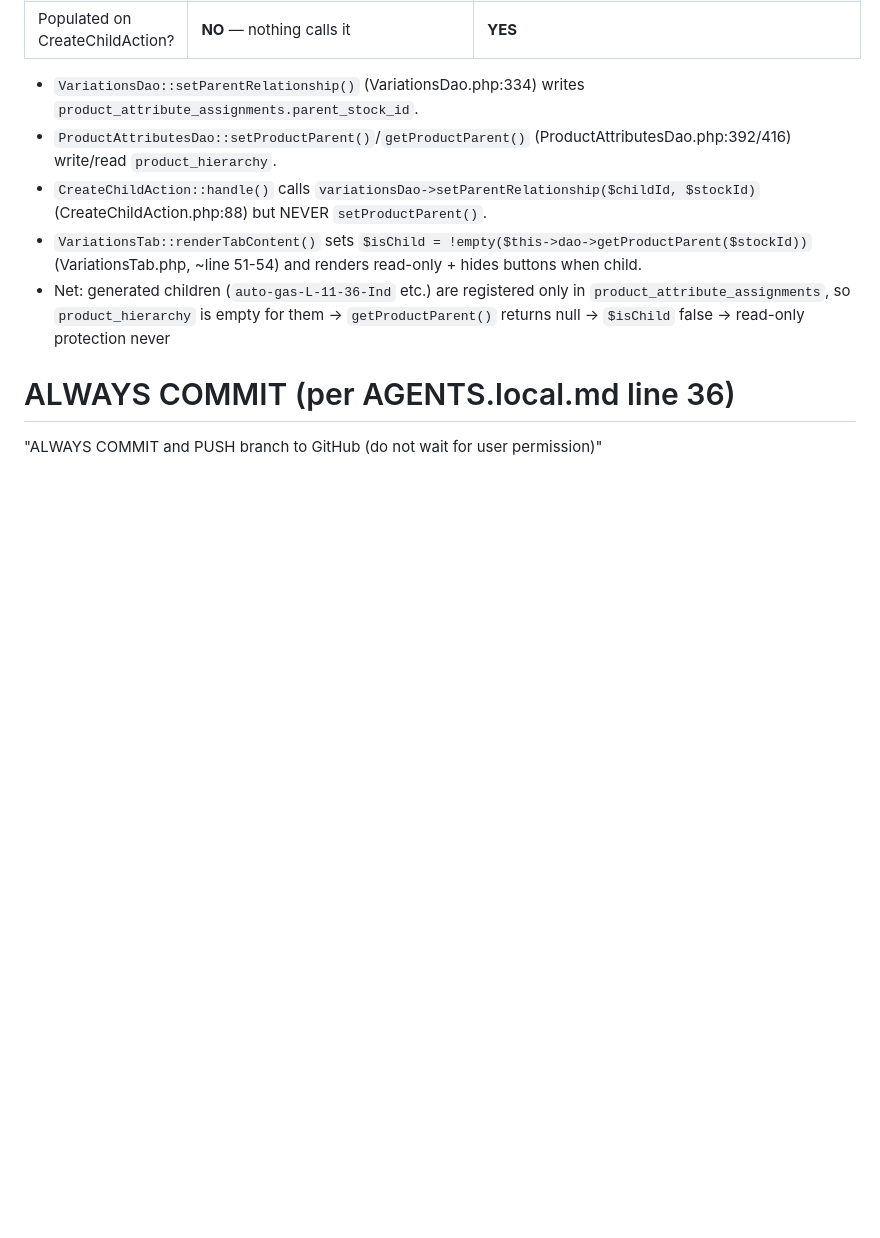
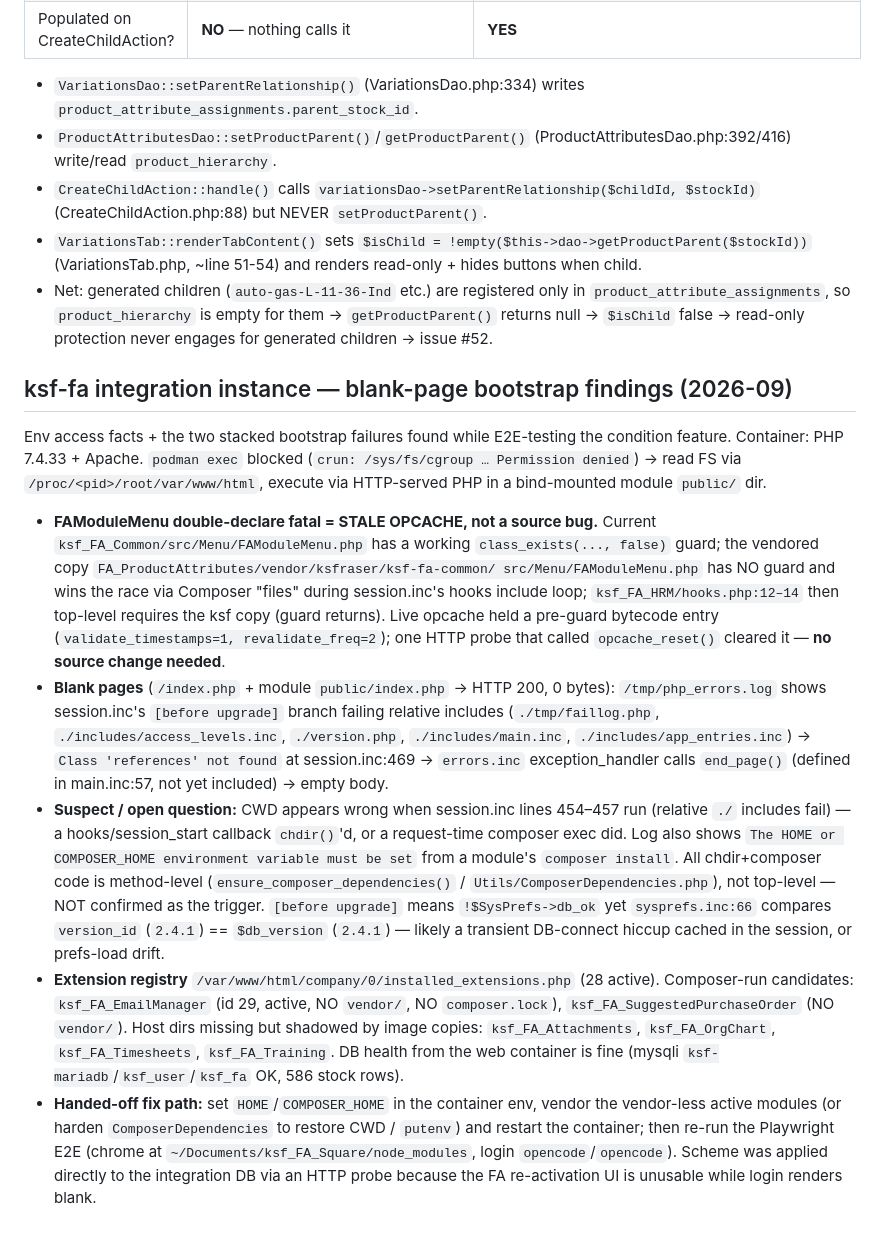
Before and after one commit to ksfraser/FA_ProductAttributes, a Markdown page: AGENTS.md, the part around the change. GitHub-like rendering; blank space fills up the shorter version.

Commit message:
docs(ops): record ksf-fa blank-page env findings for hand-off (#52 E2E)

```diff
--- a/AGENTS.md
+++ b/AGENTS.md
@@ -183,6 +183,47 @@ Two parallel, un-unified parent-relationship mechanisms:
 - Net: generated children (`auto-gas-L-11-36-Ind` etc.) are registered only in
   `product_attribute_assignments`, so `product_hierarchy` is empty for them →
   `getProductParent()` returns null → `$isChild` false → read-only protection never
-# ALWAYS COMMIT (per AGENTS.local.md line 36)
+  engages for generated children → issue #52.
 
-"ALWAYS COMMIT and PUSH branch to GitHub (do not wait for user permission)"
+## ksf-fa integration instance — blank-page bootstrap findings (2026-09)
+
+Env access facts + the two stacked bootstrap failures found while E2E-testing the
+condition feature. Container: PHP 7.4.33 + Apache. `podman exec` blocked (`crun:
+/sys/fs/cgroup … Permission denied`) → read FS via `/proc/<pid>/root/var/www/html`,
+execute via HTTP-served PHP in a bind-mounted module `public/` dir.
+
+- **FAModuleMenu double-declare fatal = STALE OPCACHE, not a source bug.** Current
+  `ksf_FA_Common/src/Menu/FAModuleMenu.php` has a working `class_exists(..., false)`
+  guard; the vendored copy `FA_ProductAttributes/vendor/ksfraser/ksf-fa-common/
+  src/Menu/FAModuleMenu.php` has NO guard and wins the race via Composer "files"
+  during session.inc's hooks include loop; `ksf_FA_HRM/hooks.php:12–14` then
+  top-level requires the ksf copy (guard returns). Live opcache held a pre-guard
+  bytecode entry (`validate_timestamps=1, revalidate_freq=2`); one HTTP probe that
+  called `opcache_reset()` cleared it — **no source change needed**.
+- **Blank pages** (`/index.php` + module `public/index.php` → HTTP 200, 0 bytes):
+  `/tmp/php_errors.log` shows session.inc's `[before upgrade]` branch failing
+  relative includes (`./tmp/faillog.php`, `./includes/access_levels.inc`,
+  `./version.php`, `./includes/main.inc`, `./includes/app_entries.inc`) →
+  `Class 'references' not found` at session.inc:469 → `errors.inc` exception_handler
+  calls `end_page()` (defined in main.inc:57, not yet included) → empty body.
+- **Suspect / open question:** CWD appears wrong when session.inc lines 454–457 run
+  (relative `./` includes fail) — a hooks/session_start callback `chdir()`'d, or a
+  request-time composer exec did. Log also shows `The HOME or COMPOSER_HOME
+  environment variable must be set` from a module's `composer install`. All
+  chdir+composer code is method-level (`ensure_composer_dependencies()` /
+  `Utils/ComposerDependencies.php`), not top-level — NOT confirmed as the trigger.
+  `[before upgrade]` means `!$SysPrefs->db_ok` yet `sysprefs.inc:66` compares
+  `version_id` (`2.4.1`) == `$db_version` (`2.4.1`) — likely a transient DB-connect
+  hiccup cached in the session, or prefs-load drift.
+- **Extension registry** `/var/www/html/company/0/installed_extensions.php` (28
+  active). Composer-run candidates: `ksf_FA_EmailManager` (id 29, active, NO
+  `vendor/`, NO `composer.lock`), `ksf_FA_SuggestedPurchaseOrder` (NO `vendor/`).
+  Host dirs missing but shadowed by image copies: `ksf_FA_Attachments`,
+  `ksf_FA_OrgChart`, `ksf_FA_Timesheets`, `ksf_FA_Training`. DB health from the web
+  container is fine (mysqli `ksf-mariadb`/`ksf_user`/`ksf_fa` OK, 586 stock rows).
+- **Handed-off fix path:** set `HOME`/`COMPOSER_HOME` in the container env, vendor
+  the vendor-less active modules (or harden `ComposerDependencies` to restore CWD /
+  `putenv`) and restart the container; then re-run the Playwright E2E (chrome at
+  `~/Documents/ksf_FA_Square/node_modules`, login `opencode`/`opencode`). Scheme
+  was applied directly to the integration DB via an HTTP probe because the FA
+  re-activation UI is unusable while login renders blank.
```
